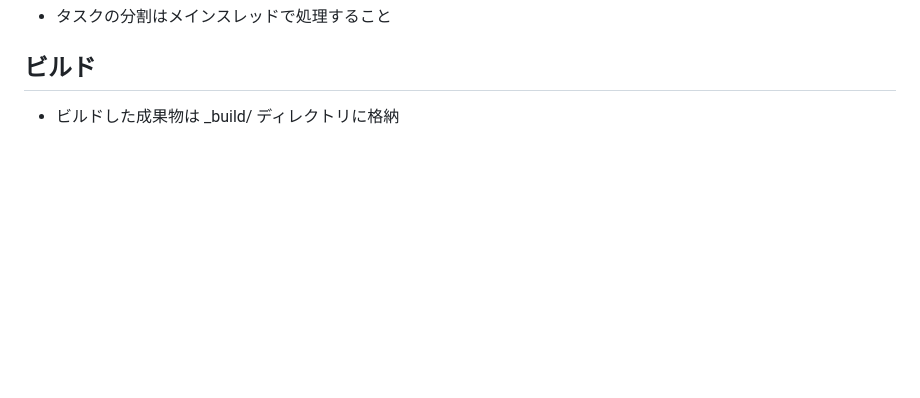
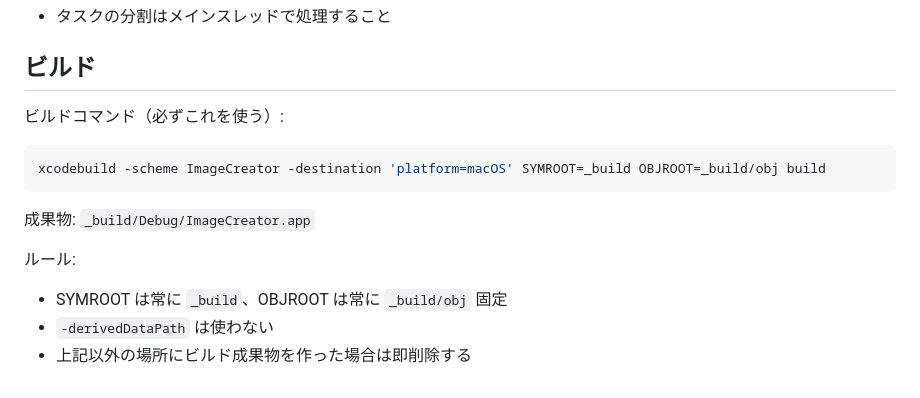
Before and after one commit to 5umm3r/draftcanvas, a Markdown page: CLAUDE.md, the part around the change. Drawn GitHub-style; blank space fills up the shorter version.

Commit message:
docs: ビルド手順と成果物のルールを追加

````diff
--- a/CLAUDE.md
+++ b/CLAUDE.md
@@ -126,4 +126,15 @@
 - タスクの分割はメインスレッドで処理すること
 
 ## ビルド
-- ビルドした成果物は _build/ ディレクトリに格納
+
+ビルドコマンド（必ずこれを使う）:
+```bash
+xcodebuild -scheme ImageCreator -destination 'platform=macOS' SYMROOT=_build OBJROOT=_build/obj build
+```
+
+成果物: `_build/Debug/ImageCreator.app`
+
+ルール:
+- SYMROOT は常に `_build`、OBJROOT は常に `_build/obj` 固定
+- `-derivedDataPath` は使わない
+- 上記以外の場所にビルド成果物を作った場合は即削除する
````
